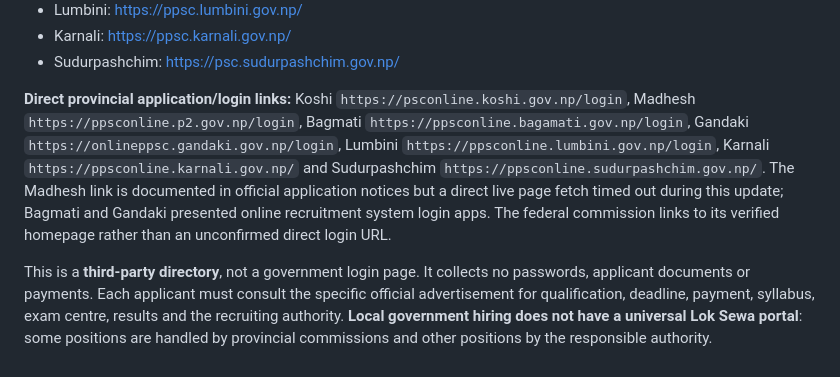
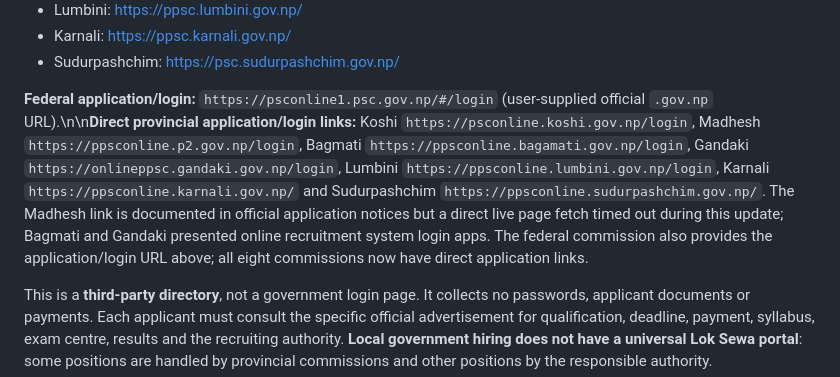
Before and after one commit to Bivekumarsah/AKELUWA-PublicInfoHub, a Markdown page: README.md, the part around the change. Rendered like a GitHub page.

Commit message:
Document federal PSC online application link and eight commission coverage

```diff
--- a/README.md
+++ b/README.md
@@ -127,7 +127,7 @@ Adds a dedicated bilingual **Lok Sewa / लोक सेवा** section listing
 - Karnali: https://ppsc.karnali.gov.np/
 - Sudurpashchim: https://psc.sudurpashchim.gov.np/
 
-**Direct provincial application/login links:** Koshi `https://psconline.koshi.gov.np/login`, Madhesh `https://ppsconline.p2.gov.np/login`, Bagmati `https://ppsconline.bagamati.gov.np/login`, Gandaki `https://onlineppsc.gandaki.gov.np/login`, Lumbini `https://ppsconline.lumbini.gov.np/login`, Karnali `https://ppsconline.karnali.gov.np/` and Sudurpashchim `https://ppsconline.sudurpashchim.gov.np/`. The Madhesh link is documented in official application notices but a direct live page fetch timed out during this update; Bagmati and Gandaki presented online recruitment system login apps. The federal commission links to its verified homepage rather than an unconfirmed direct login URL.
+**Federal application/login:** `https://psconline1.psc.gov.np/#/login` (user-supplied official `.gov.np` URL).\n\n**Direct provincial application/login links:** Koshi `https://psconline.koshi.gov.np/login`, Madhesh `https://ppsconline.p2.gov.np/login`, Bagmati `https://ppsconline.bagamati.gov.np/login`, Gandaki `https://onlineppsc.gandaki.gov.np/login`, Lumbini `https://ppsconline.lumbini.gov.np/login`, Karnali `https://ppsconline.karnali.gov.np/` and Sudurpashchim `https://ppsconline.sudurpashchim.gov.np/`. The Madhesh link is documented in official application notices but a direct live page fetch timed out during this update; Bagmati and Gandaki presented online recruitment system login apps. The federal commission also provides the application/login URL above; all eight commissions now have direct application links.
 
 This is a **third-party directory**, not a government login page. It collects no passwords, applicant documents or payments. Each applicant must consult the specific official advertisement for qualification, deadline, payment, syllabus, exam centre, results and the recruiting authority. **Local government hiring does not have a universal Lok Sewa portal**: some positions are handled by provincial commissions and other positions by the responsible authority.
 
```
